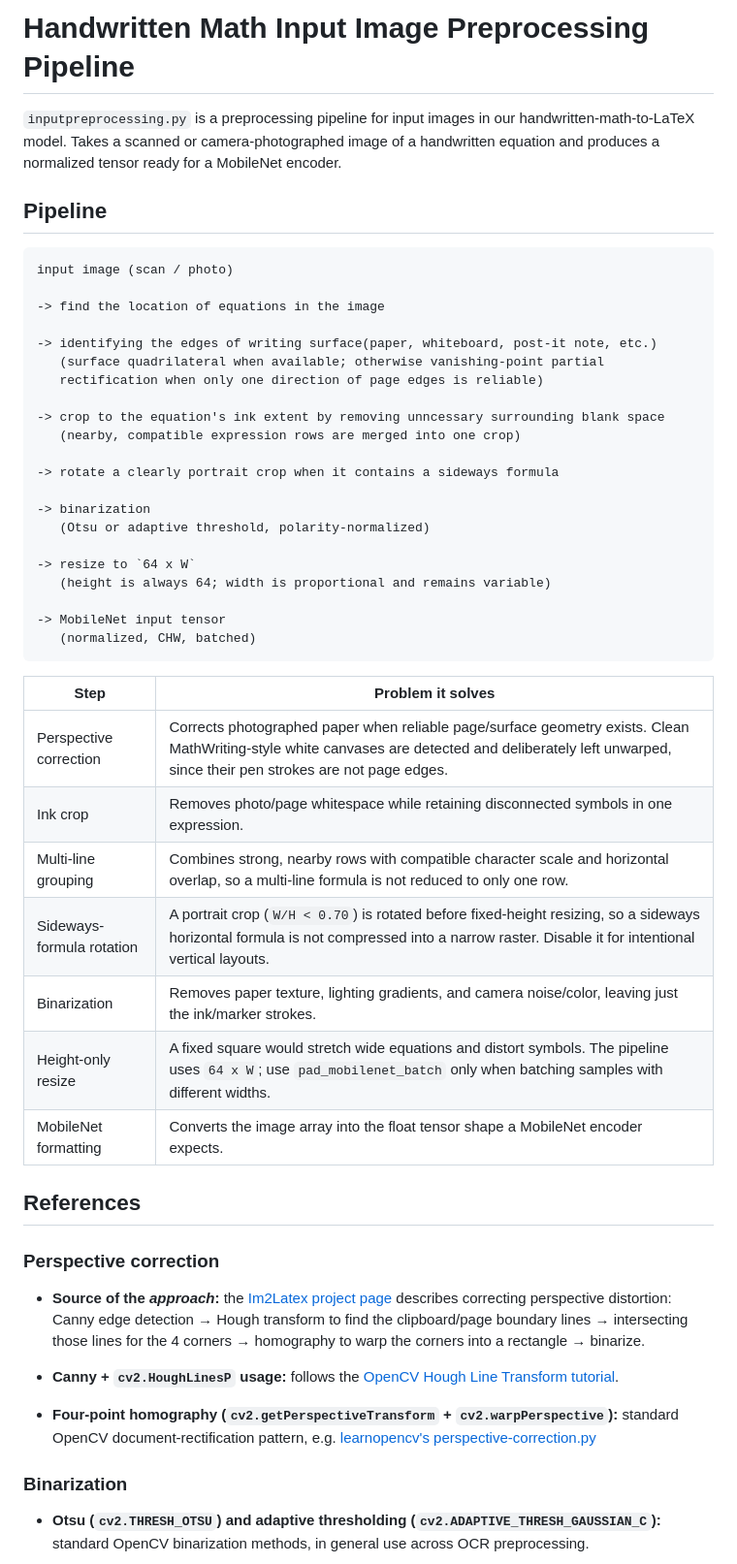
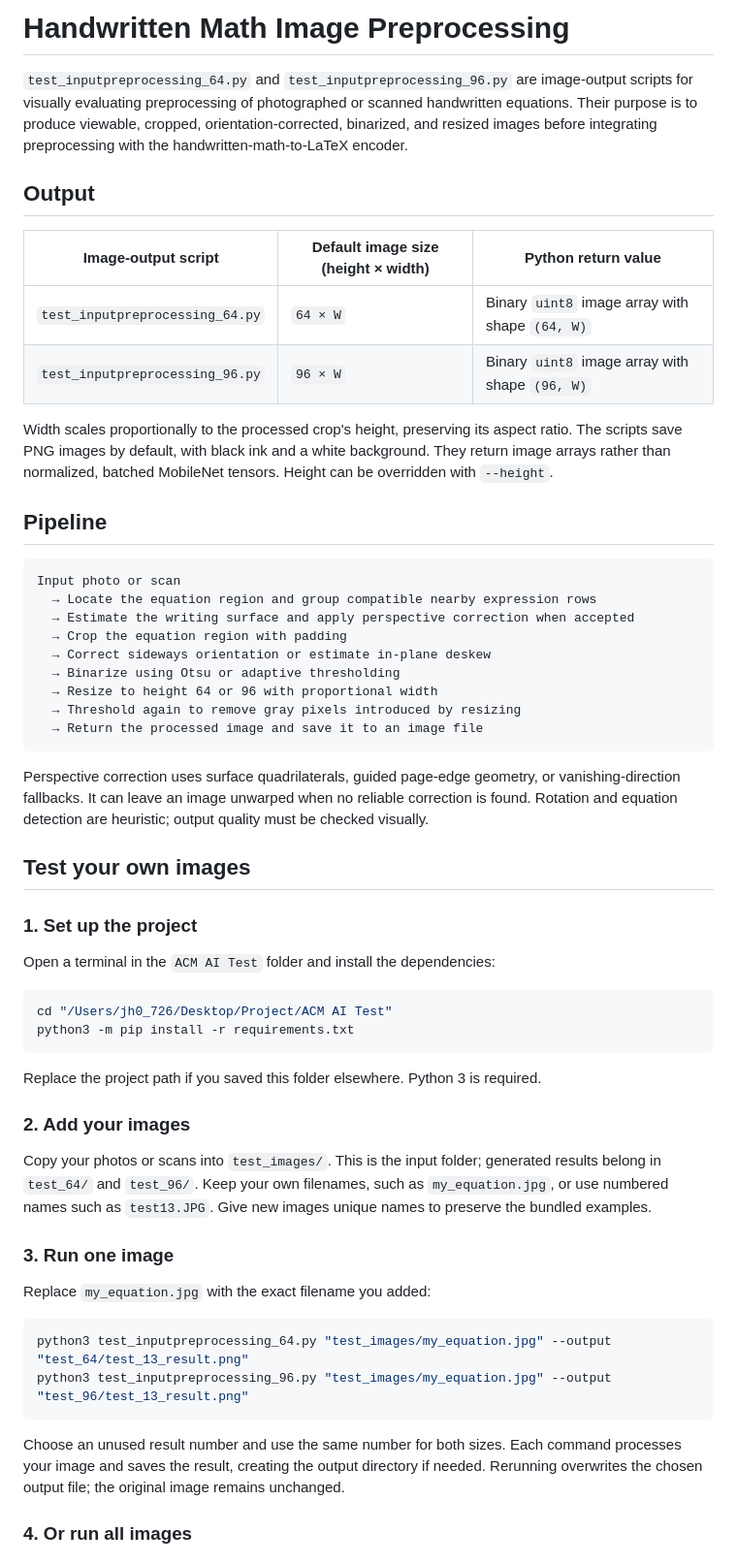
Before and after one commit to acmucsd-projects/su26-ai-team-1, a Markdown page: README.md, the part around one of its changes. Shown at 97% size. GitHub-like rendering.

````diff
--- a/README.md
+++ b/README.md
@@ -1,62 +1,59 @@
-# Handwritten Math Input Image Preprocessing Pipeline
+# Handwritten Math Image Preprocessing
 
-`inputpreprocessing.py` is a preprocessing pipeline for input images in our handwritten-math-to-LaTeX model.
-Takes a scanned or camera-photographed image of a handwritten equation and produces a normalized tensor ready for a MobileNet encoder.
+`test_inputpreprocessing_64.py` and `test_inputpreprocessing_96.py` are image-output scripts for visually evaluating preprocessing of photographed or scanned handwritten equations. Their purpose is to produce viewable, cropped, orientation-corrected, binarized, and resized images before integrating preprocessing with the handwritten-math-to-LaTeX encoder.
+
+## Output
+
+| Image-output script             | Default image size (height × width) | Python return value                             |
+| ------------------------------- | ----------------------------------- | ----------------------------------------------- |
+| `test_inputpreprocessing_64.py` | `64 × W`                            | Binary `uint8` image array with shape `(64, W)` |
+| `test_inputpreprocessing_96.py` | `96 × W`                            | Binary `uint8` image array with shape `(96, W)` |
+
+Width scales proportionally to the processed crop's height, preserving its aspect ratio. The scripts save PNG images by default, with black ink and a white background. They return image arrays rather than normalized, batched MobileNet tensors. Height can be overridden with `--height`.
 
 ## Pipeline
 
-```
-input image (scan / photo)
-
--> find the location of equations in the image
-
--> identifying the edges of writing surface(paper, whiteboard, post-it note, etc.)
-   (surface quadrilateral when available; otherwise vanishing-point partial
-   rectification when only one direction of page edges is reliable)
-
--> crop to the equation's ink extent by removing unncessary surrounding blank space
-   (nearby, compatible expression rows are merged into one crop)
-
--> rotate a clearly portrait crop when it contains a sideways formula
-
--> binarization
-   (Otsu or adaptive threshold, polarity-normalized)
-
--> resize to `64 x W`
-   (height is always 64; width is proportional and remains variable)
-
--> MobileNet input tensor
-   (normalized, CHW, batched)
+```text
+Input photo or scan
+  → Locate the equation region and group compatible nearby expression rows
+  → Estimate the writing surface and apply perspective correction when accepted
+  → Crop the equation region with padding
+  → Correct sideways orientation or estimate in-plane deskew
+  → Binarize using Otsu or adaptive thresholding
+  → Resize to height 64 or 96 with proportional width
+  → Threshold again to remove gray pixels introduced by resizing
+  → Return the processed image and save it to an image file
 ```
 
-| Step                   | Problem it solves                                                                                                                                                                                       |
-| ---------------------- | ------------------------------------------------------------------------------------------------------------------------------------------------------------------------------------------------------- |
-| Perspective correction | Corrects photographed paper when reliable page/surface geometry exists. Clean MathWriting-style white canvases are detected and deliberately left unwarped, since their pen strokes are not page edges. |
-| Ink crop               | Removes photo/page whitespace while retaining disconnected symbols in one expression.                                                                                                                   |
-| Multi-line grouping    | Combines strong, nearby rows with compatible character scale and horizontal overlap, so a multi-line formula is not reduced to only one row.                                                          |
-| Sideways-formula rotation | A portrait crop (`W/H < 0.70`) is rotated before fixed-height resizing, so a sideways horizontal formula is not compressed into a narrow raster. Disable it for intentional vertical layouts. |
-| Binarization           | Removes paper texture, lighting gradients, and camera noise/color, leaving just the ink/marker strokes.                                                                                                 |
-| Height-only resize     | A fixed square would stretch wide equations and distort symbols. The pipeline uses `64 x W`; use `pad_mobilenet_batch` only when batching samples with different widths.                                |
-| MobileNet formatting   | Converts the image array into the float tensor shape a MobileNet encoder expects.                                                                                                                       |
+Perspective correction uses surface quadrilaterals, guided page-edge geometry, or vanishing-direction fallbacks. It can leave an image unwarped when no reliable correction is found. Rotation and equation detection are heuristic; output quality must be checked visually.
 
-## References
+## Test your own images
 
-### Perspective correction
+### 1. Set up the project
 
-- **Source of the _approach_:** the [Im2Latex project page](https://sujayr91.github.io/Im2Latex/)
-  describes correcting perspective distortion: Canny edge detection → Hough transform to find
-  the clipboard/page boundary lines → intersecting those lines for the 4
-  corners → homography to warp the corners into a rectangle → binarize.
+Open a terminal in the `ACM AI Test` folder and install the dependencies:
 
-- **Canny + `cv2.HoughLinesP` usage:** follows the
-  [OpenCV Hough Line Transform tutorial](https://docs.opencv.org/4.x/d9/db0/tutorial_hough_lines.html).
+```bash
+cd "/Users/jh0_726/Desktop/Project/ACM AI Test"
+python3 -m pip install -r requirements.txt
+```
 
-- **Four-point homography (`cv2.getPerspectiveTransform` + `cv2.warpPerspective`):**
-  standard OpenCV document-rectification pattern, e.g.
-  [learnopencv's perspective-correction.py](https://github.com/spmallick/learnopencv/blob/master/Homography/perspective-correction.py)
+Replace the project path if you saved this folder elsewhere. Python 3 is required.
 
-### Binarization
+### 2. Add your images
 
-- **Otsu (`cv2.THRESH_OTSU`) and adaptive thresholding
-  (`cv2.ADAPTIVE_THRESH_GAUSSIAN_C`):** standard OpenCV binarization methods,
-  in general use across OCR preprocessing.
+Copy your photos or scans into `test_images/`. This is the input folder; generated results belong in `test_64/` and `test_96/`. Keep your own filenames, such as `my_equation.jpg`, or use numbered names such as `test13.JPG`. Give new images unique names to preserve the bundled examples.
+
+### 3. Run one image
+
+Replace `my_equation.jpg` with the exact filename you added:
+
+```bash
+python3 test_inputpreprocessing_64.py "test_images/my_equation.jpg" --output "test_64/test_13_result.png"
+python3 test_inputpreprocessing_96.py "test_images/my_equation.jpg" --output "test_96/test_13_result.png"
+```
+
+Choose an unused result number and use the same number for both sizes. Each command processes your image and saves the result, creating the output directory if needed. Rerunning overwrites the chosen output file; the original image remains unchanged.
+
+### 4. Or run all images
+
````
Also changed, not shown: other parts of README.md (+49 -0 lines).
